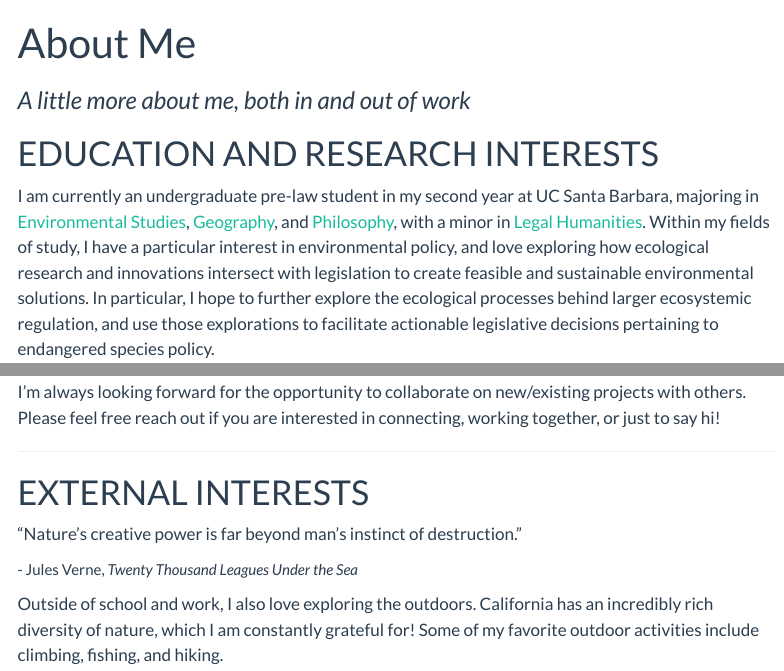
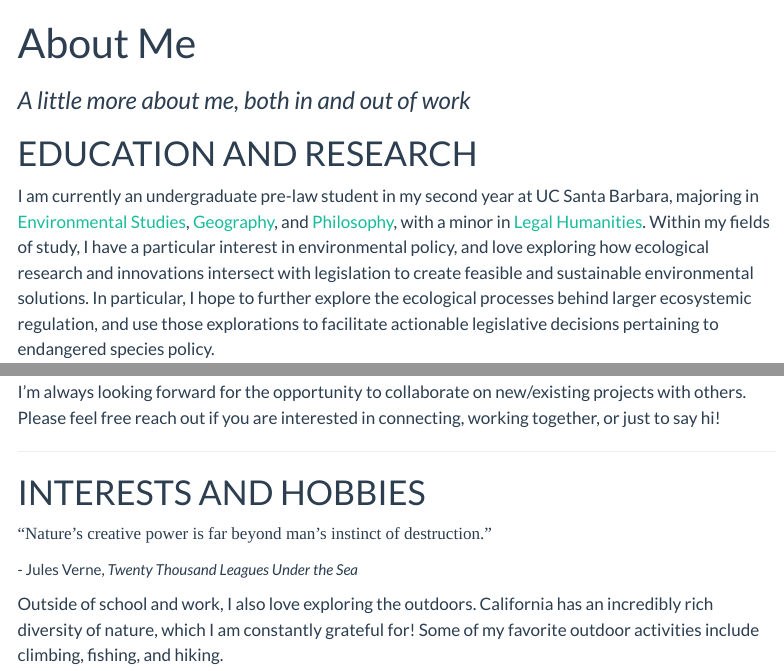
Before and after one commit to meandmymonky/mzhao.github.io, a Quarto document (about.qmd): the page in a window 1100 px wide, from its top, and a second part further down, joined at a grey line. Rendered offline with R 4.5, knitr and Pandoc in place of Quarto, with nearby package versions; menus at the side of the page are left out.

Commit message:
about me quote, changing logos and favicon, landing bio text

```diff
--- a/_quarto.yml
+++ b/_quarto.yml
@@ -5,11 +5,11 @@ project:
 website:
   title: "Megan Zhao"
   # adding tab icon
-  favicon: media/monkey-logo-color.png
+  favicon: media/monkey-drawing-bw.png
   navbar:
     title: false
     # adding navbar icon
-    logo: media/monkey-logo.png
+    logo: media/monkey-drawing.png
     left:
       - href: index.qmd
         text: Home
--- a/about.qmd
+++ b/about.qmd
@@ -2,7 +2,7 @@
 title: "About Me"
 subtitle: "*A little more about me, both in and out of work*"
 ---
-# EDUCATION AND RESEARCH INTERESTS
+# EDUCATION AND RESEARCH
 I am currently an undergraduate pre-law student in my second year at UC Santa Barbara, majoring in [Environmental Studies](https://es.ucsb.edu/){target="_blank"}, [Geography](https://www.geog.ucsb.edu/){target="_blank"}, and [Philosophy](https://www.philosophy.ucsb.edu/){target="_blank"}, with a minor in [Legal Humanities](https://www.duels.ucsb.edu/minors/legal-humanities-minor){target="_blank"}. Within my fields of study, I have a particular interest in environmental policy, and love exploring how ecological research and innovations intersect with legislation to create feasible and sustainable environmental solutions. In particular, I hope to further explore the ecological processes behind larger ecosystemic regulation, and use those explorations to facilitate actionable legislative decisions pertaining to endangered species policy.
 
 ## CURRENTLY
@@ -12,8 +12,8 @@ I'm always looking forward for the opportunity to collaborate on new/existing pr
 
 
 ---
-# EXTERNAL INTERESTS
-<p style ="font-family: 'Playfair Display', serif font-size: 700px;" p class = "title"> “Nature's creative power is far beyond man's instinct of destruction.” </p>
+# INTERESTS AND HOBBIES
+<p style ="font-family: 'Playfair Display', serif;" p style = "font-size: 700px;" p class = "title"> “Nature's creative power is far beyond man's instinct of destruction.” </p>
 <p style = "font-size: 15px;"> \- Jules Verne, *Twenty Thousand Leagues Under the Sea* </p>
 
 
```
Also changed, not shown: index.qmd (+1 -4 lines), docs/search.json, media/monkey-drawing-bw.png (added), media/monkey-drawing.png (added), 9 other files.
